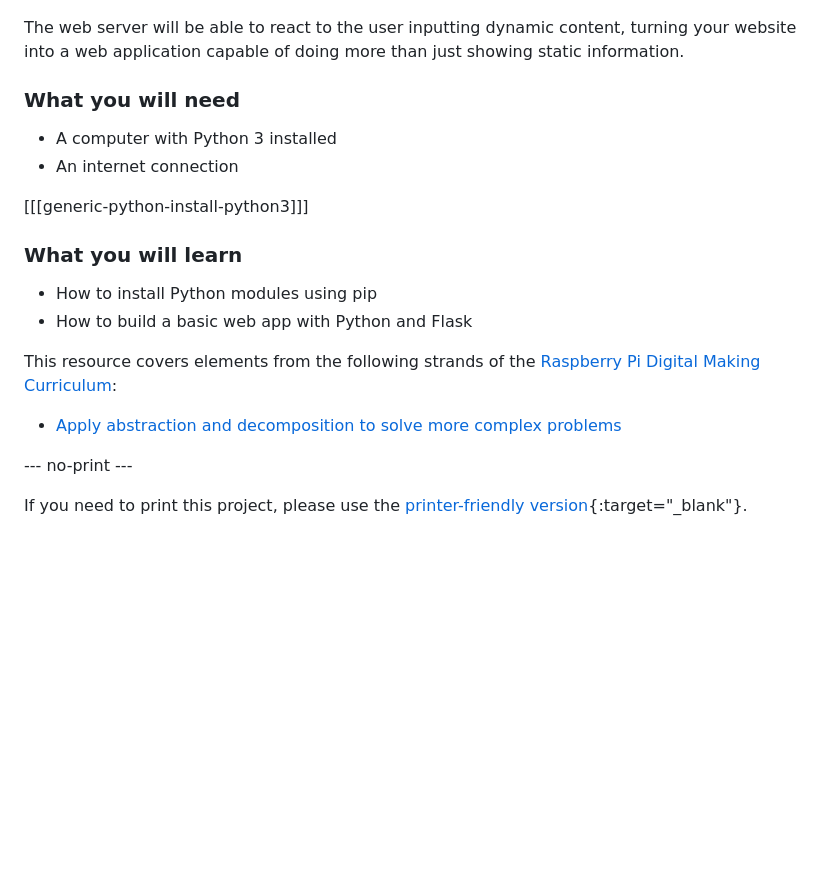
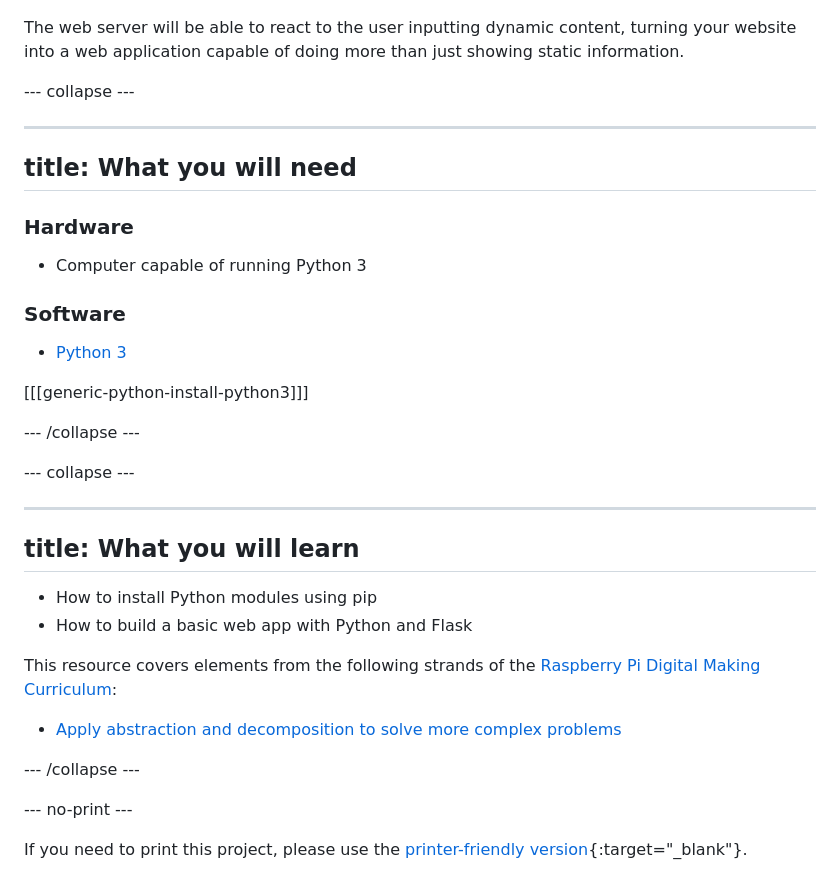
Before and after one commit to raspberrypilearning/python-web-server-with-flask, a Markdown page: en/step_1.md, the part around the change. Rendered like a GitHub page; blank space fills up the shorter version.

Commit message:
updates post CE

```diff
--- a/en/step_1.md
+++ b/en/step_1.md
@@ -8,14 +8,29 @@ You'll set up a web server and create a simple website using Flask, Python, and
 
 The web server will be able to react to the user inputting dynamic content, turning your website into a web application capable of doing more than just showing static information.
 
-### What you will need
+--- collapse ---
 
-+ A computer with Python 3 installed
-+ An internet connection
+---
+title: What you will need
+---
+
+### Hardware
+
++ Computer capable of running Python 3
+
+### Software
+
++ [Python 3](https://www.python.org/downloads/)
 
 [[[generic-python-install-python3]]]
 
-### What you will learn
+--- /collapse ---
+
+--- collapse ---
+
+---
+title: What you will learn
+---
 
 - How to install Python modules using pip
 - How to build a basic web app with Python and Flask
@@ -23,6 +38,8 @@ The web server will be able to react to the user inputting dynamic content, turn
 This resource covers elements from the following strands of the [Raspberry Pi Digital Making Curriculum](https://www.raspberrypi.org/curriculum/):
 - [Apply abstraction and decomposition to solve more complex problems](https://curriculum.raspberrypi.org/programming/developer/)
 
+--- /collapse ---
+
 --- no-print ---
 
 If you need to print this project, please use the [printer-friendly version](https://projects.raspberrypi.org/en/projects/python-web-server-with-flask/print){:target="_blank"}.
```
Also changed, not shown: en/step_8.md (+1 -1 lines), en/images/flask-app-link.png (renamed from en/images/flash-app-link.png).
